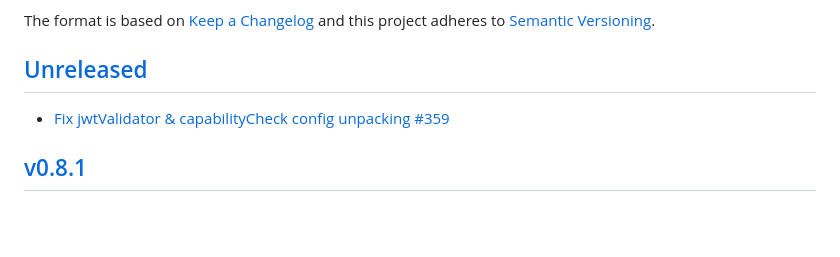
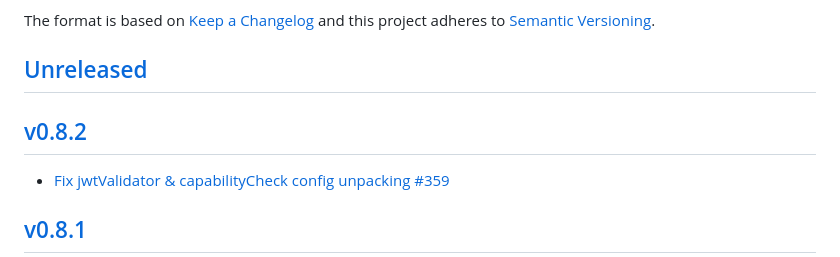
Before and after one commit to xmidt-org/tr1d1um, a Markdown page: CHANGELOG.md, the part around one of its changes. Drawn GitHub-style; blank space fills up the shorter version.

```diff
--- a/CHANGELOG.md
+++ b/CHANGELOG.md
@@ -5,6 +5,8 @@ The format is based on [Keep a Changelog](http://keepachangelog.com/en/1.0.0/)
 and this project adheres to [Semantic Versioning](http://semver.org/spec/v2.0.0.html).
 
 ## [Unreleased]
+
+## [v0.8.2]
 - [Fix jwtValidator & capabilityCheck config unpacking #359](https://github.com/xmidt-org/tr1d1um/issues/359)
 
 ## [v0.8.1]
```
Also changed, not shown: other parts of CHANGELOG.md (+2 -1 lines).
